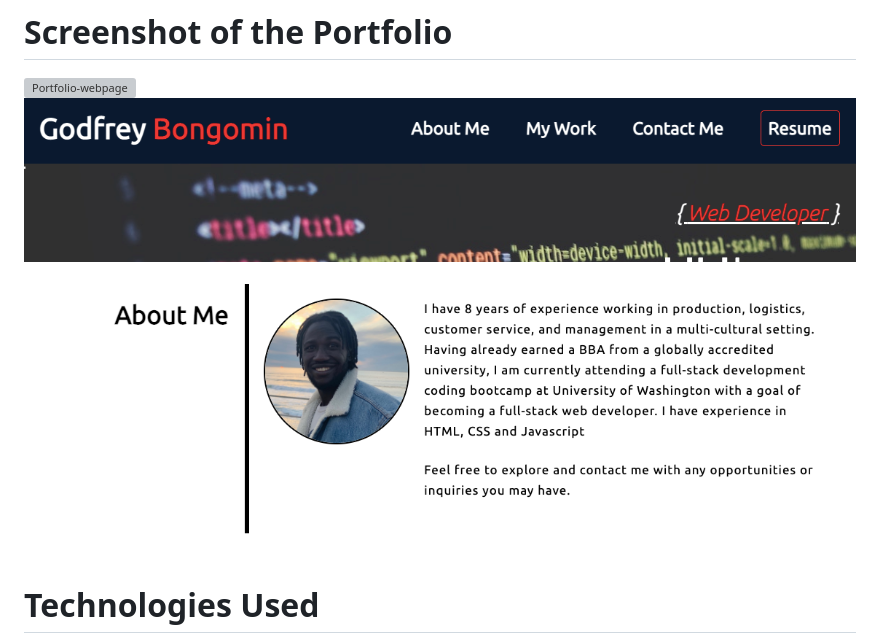
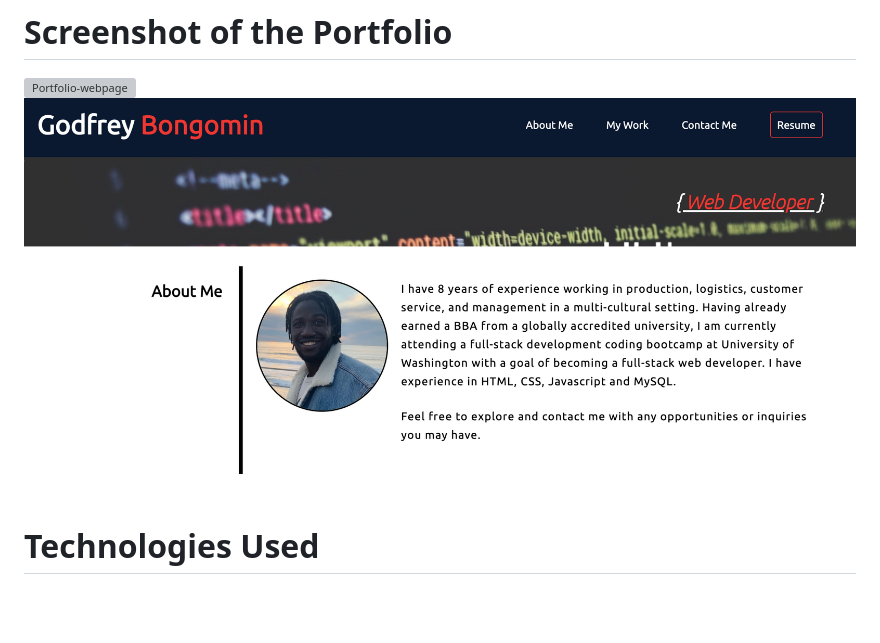
Before and after one commit to bongomin256/Godfreys-Portfolio, a Markdown page: README.md, the part around the change. Drawn GitHub-style; pictures changed too: assets/images/bongomin256portfolioheader.png (added); blank space fills up the shorter version; grey boxes are pictures that could not be loaded.

Commit message:
added a screenshot to the portfolio

```diff
--- a/README.md
+++ b/README.md
@@ -5,7 +5,7 @@ This is the second homework of the UW coding Bootcamp. The purpose of the homewo
 # Screenshot of the Portfolio
 
 ![Portfolio-webpage](/assets/images/bongomin256portfolio.png)
-![Portfolio-webpage](/assets/images/My_Portfolio.png)
+![Portfolio-webpage](/assets/images/bongomin256portfolioheader.png)
 
 # Technologies Used
 
```
